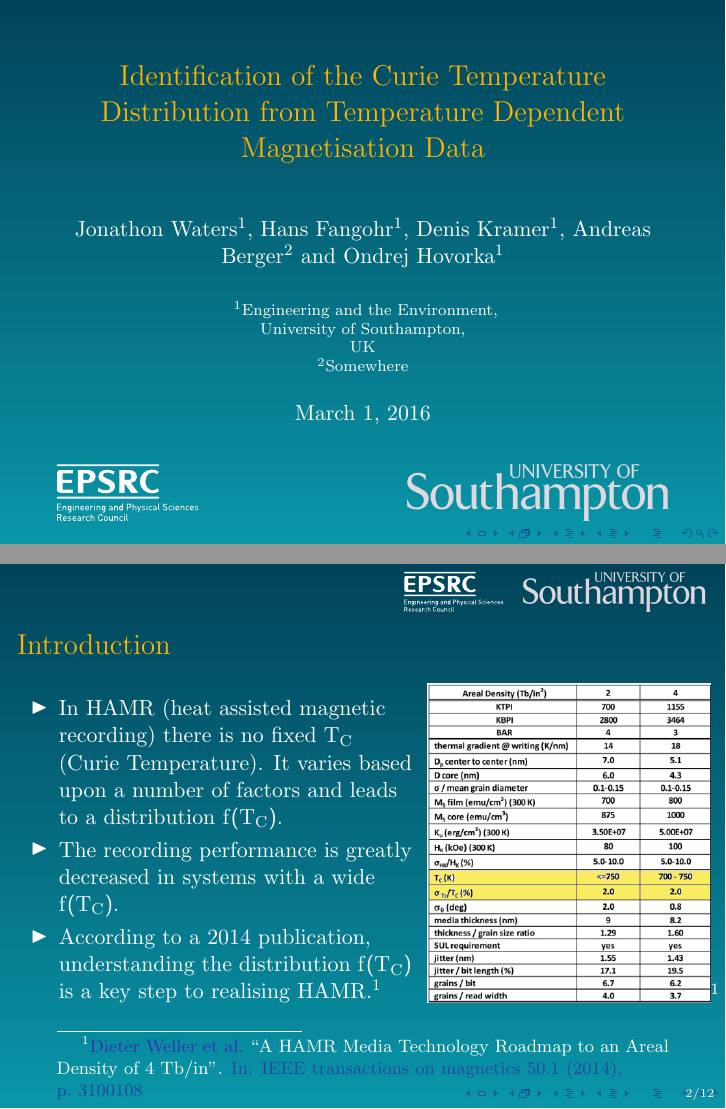
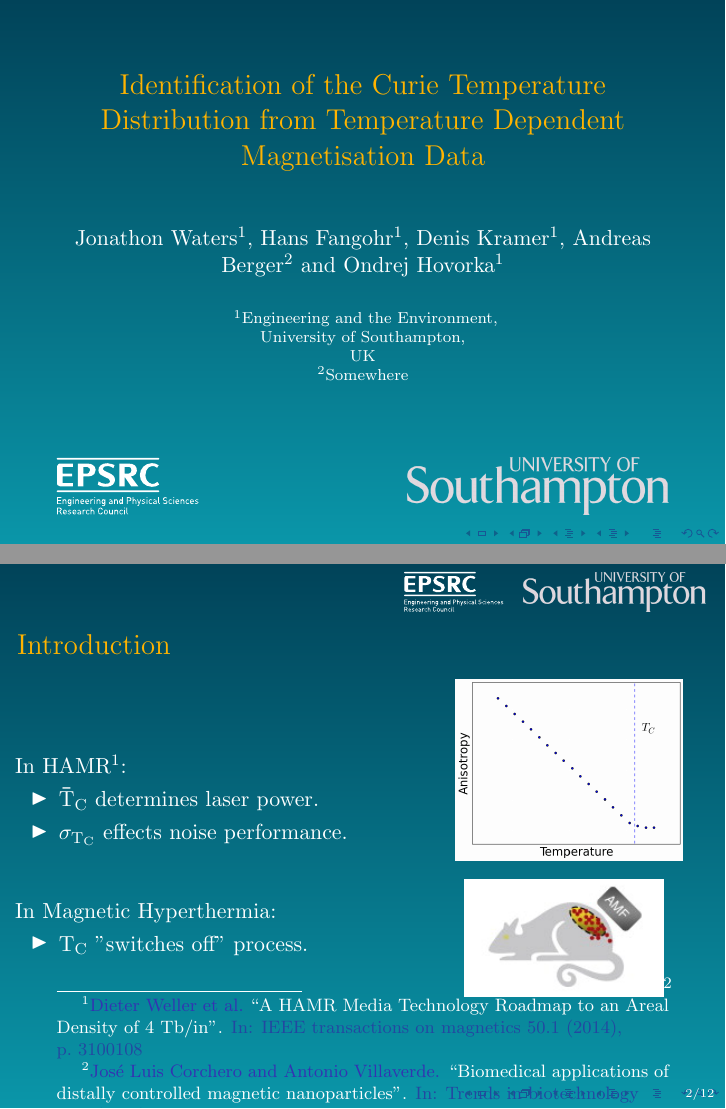
Before and after one commit to waterswims/AIM2016, LaTeX slides (pres.tex, which reads report.bib): pages 1 and 2 of 12, joined at a grey line. Compiled offline with pdfLaTeX; a LaTeX package or settings file that is missing is left out.

Commit message:
Started rewrite

```diff
--- a/pres.tex
+++ b/pres.tex
@@ -56,6 +56,7 @@ Temperature Dependent Magnetisation Data}
 	\inst{2}
 	Somewhere
 }
+\date{}
 
 \begin{document}
 \frame{\titlepage
@@ -76,15 +77,25 @@ Temperature Dependent Magnetisation Data}
 	\frametitle{Introduction}
 	\begin{columns}
 		\column{7cm}
+		\vspace{8mm} \\
+		In HAMR\footnotemark[1]:
 		\begin{itemize}
-			\item{In HAMR (heat assisted magnetic recording) there is no fixed $T_C$ (Curie Temperature). It varies based upon a number of factors and leads to a distribution $f(T_C)$.}
-			\item{The recording performance is greatly decreased in systems with a wide $f(T_C)$.}
-			\item{According to a 2014 publication, understanding the distribution $f(T_C)$ is a key step to realising HAMR.\footnotemark[1]}
+			\item{$\bar{T}_C$ determines laser power.}
+			\item{$\sigma_{T_C}$ effects noise performance.}
+		\end{itemize} \vspace{8mm}
+		In Magnetic Hyperthermia:
+		\begin{itemize}
+		\item{$T_C$ "switches off" process.}
 		\end{itemize}
+
 		\column{5cm}
-		\includegraphics[width=5cm]{Images/Table}\footnotemark[1]
+		\begin{center}
+		\includegraphics[width=4cm]{Images/Anisotropy} \\ \vspace{3mm}
+		\includegraphics[width=3.5cm]{Images/rat2}\footnotemark[2]
+		\end{center}
 	\end{columns}
 	\footnotetext[1]{\fullcite{weller2014hamr}}
+	\footnotetext[2]{\fullcite{corchero2009biomedical}}
 \end{frame}
 
 \begin{frame}
--- a/report.bib
+++ b/report.bib
@@ -510,3 +510,6 @@ url = {http://dx.doi.org/10.1017/CBO9781139696463}
   doi = {10.1103/PhysRevLett.17.1133},
   url = {http://link.aps.org/doi/10.1103/PhysRevLett.17.1133}
 }
+
+@article{corchero2009biomedical,
+  title={Biomedical applications of distally controlled magnetic nanoparticles},
```
Also changed, not shown: Images/Anisotropy.png (added), Images/rat1.jpg (added), Images/rat2.png (added), report.bib (8 more changed lines).
